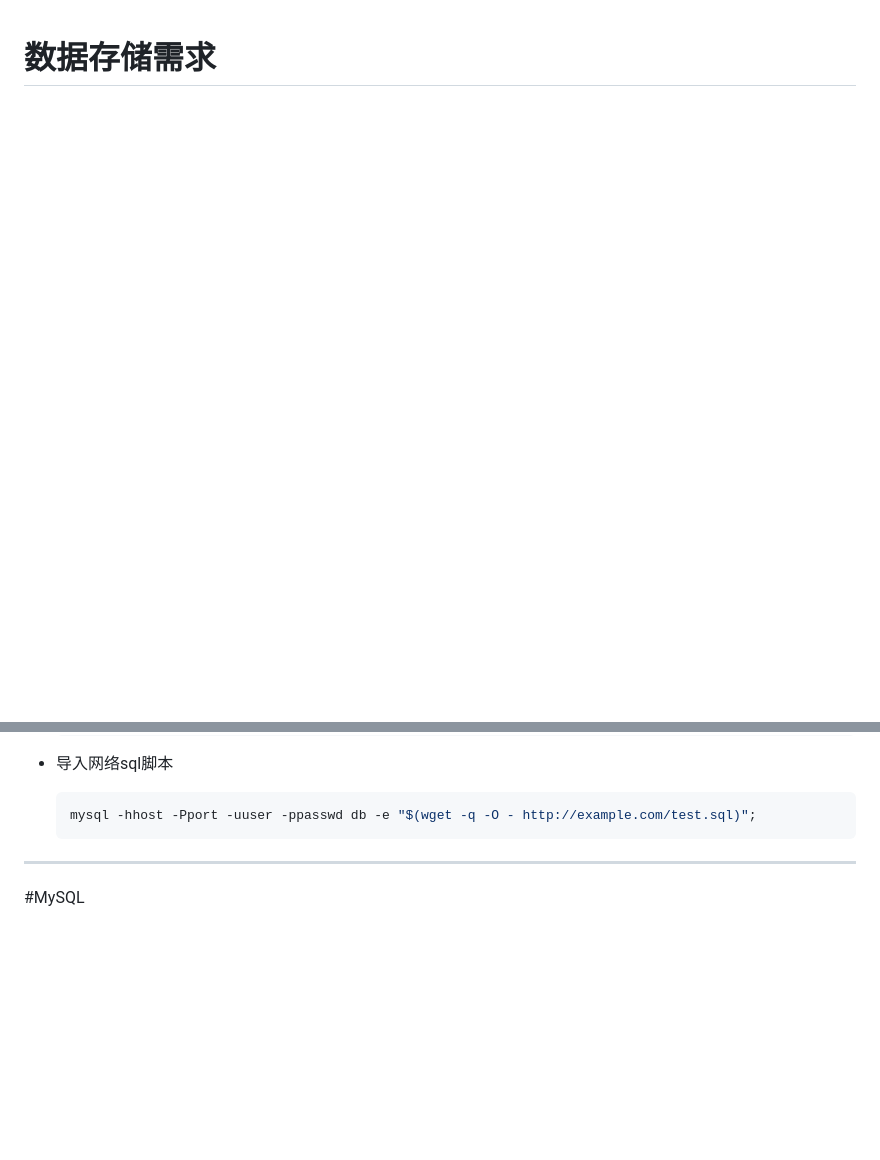
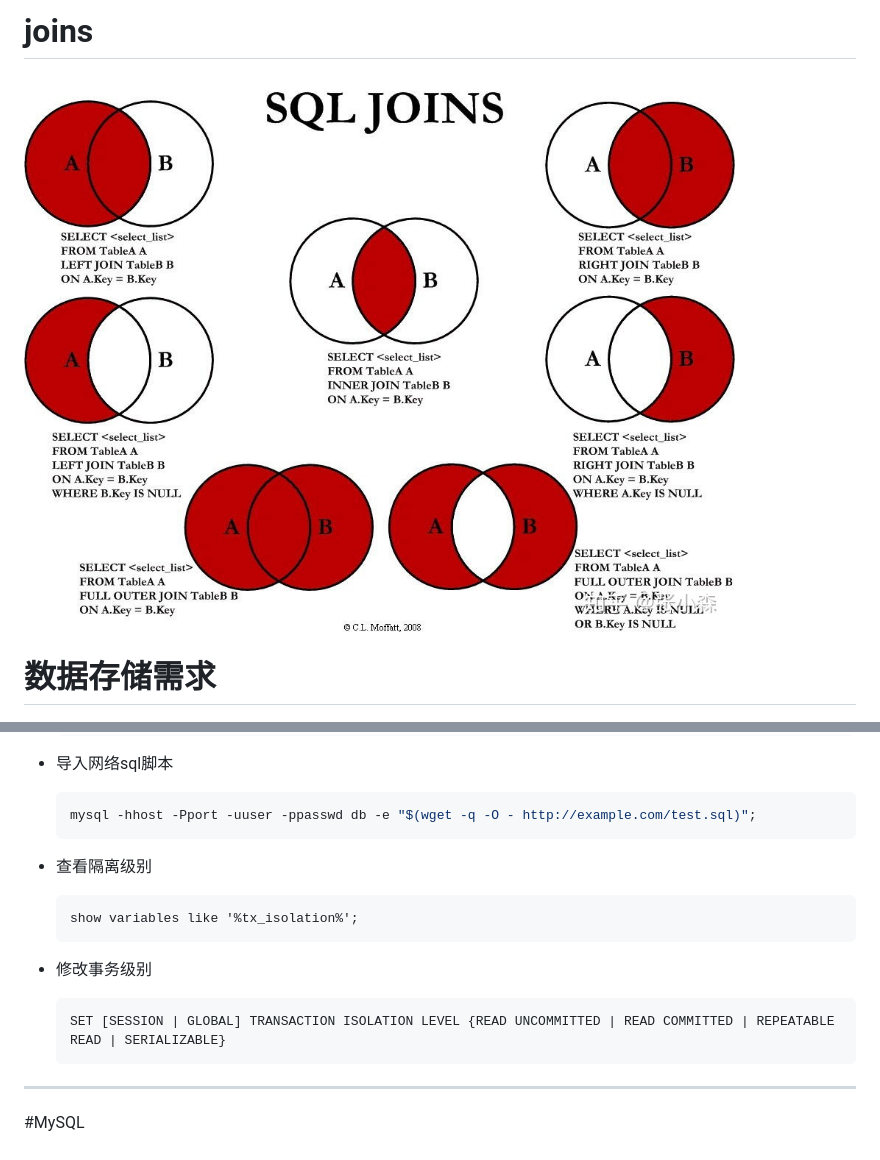
Before and after one commit to Reluxer/study-notes, a Markdown page: docs/all/mysql.md, 2 parts joined by grey strips. Rendered like a GitHub page; pictures changed too: docs/_resources/06693a419be00f294f941bbfb2a72ae5.png (added); blank space fills up the shorter version.

Commit message:
feature: add jvm mysql

````diff
--- a/docs/all/mysql.md
+++ b/docs/all/mysql.md
@@ -1,3 +1,8 @@
+# joins
+
+![06693a419be00f294f941bbfb2a72ae5.png](../_resources/06693a419be00f294f941bbfb2a72ae5.png)
+
+
 # 数据存储需求
 
 ![bd3efc32fe79468cc39c5f7d037c34f1.png](../_resources/bd3efc32fe79468cc39c5f7d037c34f1.png)
@@ -121,6 +126,17 @@
   ```
 
 
+- 查看隔离级别
+
+	```
+	show variables like '%tx_isolation%';
+	```
+
+- 修改事务级别
+
+	```
+	SET [SESSION | GLOBAL] TRANSACTION ISOLATION LEVEL {READ UNCOMMITTED | READ COMMITTED | REPEATABLE READ | SERIALIZABLE}
+	```
 
 
 ---
````
Also changed, not shown: docs/all/PMP.md (added, +2 -0 lines), docs/all/jvm.md (+5 -5 lines), docs/all/工作自评模板.md (added, +7 -0 lines), docs/all/开发环境一键初始化.md (added, +110 -0 lines), docs/all/电脑技巧.md (added, +3 -0 lines), docs/_resources/bbba60dd5d6eb0ef1b29791ee510f0fb.png (added), 2 other files.
